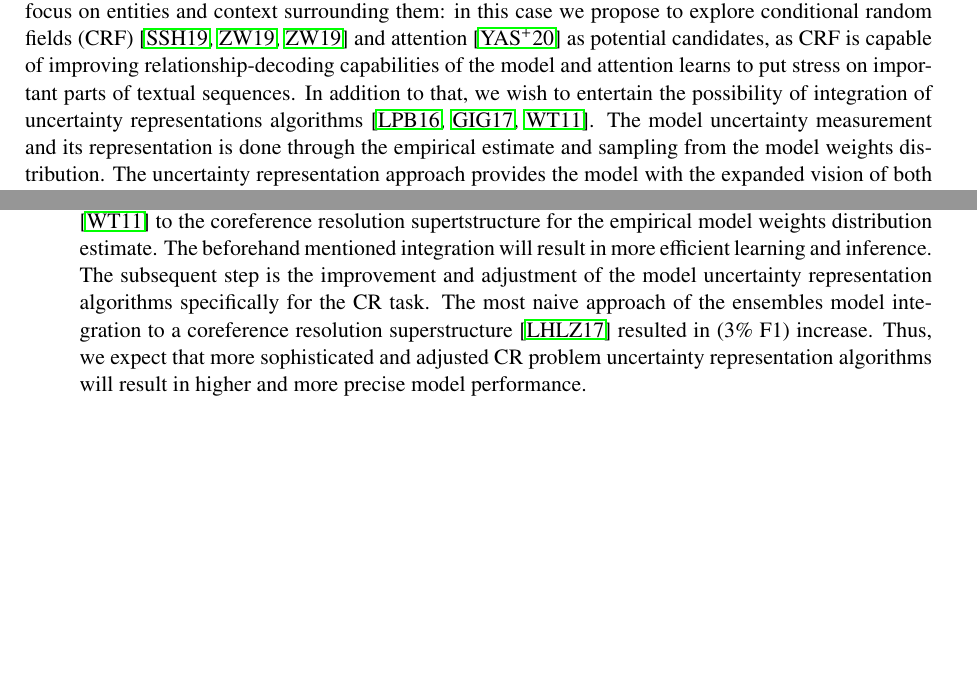
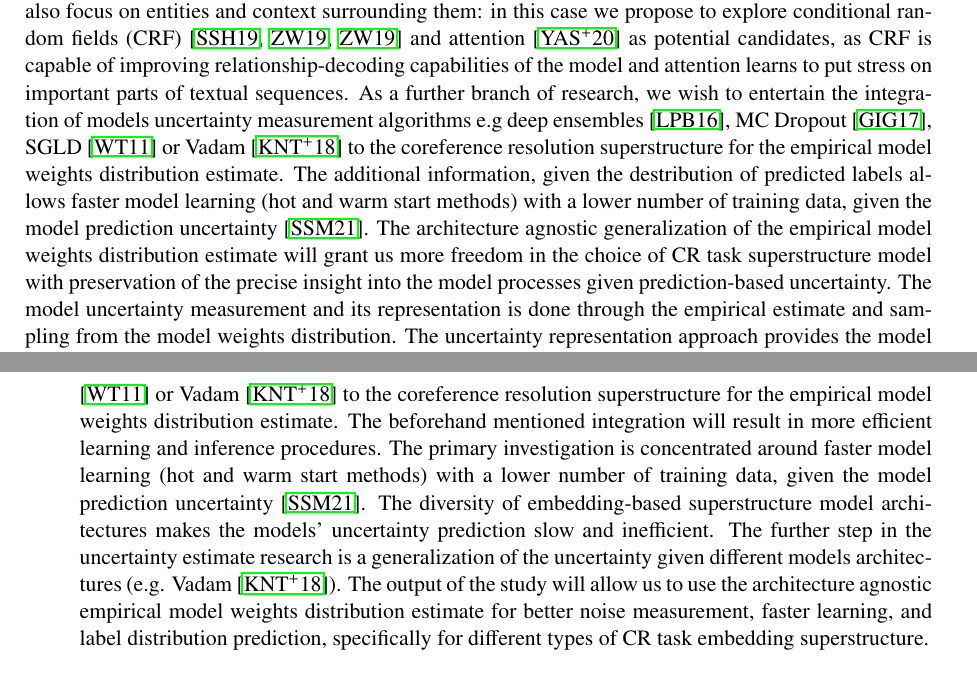
Before and after one commit to sahanmar/orchid_legacy, a LaTeX document (proposal/cz_science_foundation_proposal.tex, which reads proposal/source/main_text.tex): two parts of pages 2 and 5 of 11 before the commit and two parts of pages 2 and 6 of 11 after it, joined at a grey line, cut so that both start at the same text, the shorter picture padded with empty space. Compiled offline with pdfLaTeX.

Commit message:
add markos corrections

```diff
--- a/proposal/source/main_text.tex
+++ b/proposal/source/main_text.tex
@@ -26,7 +26,7 @@ In the scope of this work, we expect to improve the current state of the art (se
 Firstly, we believe that advancement can be achieved via the modification of the existing CR-solving model which is applied on top of vector embeddings.
 Since the model relies on scoring entity mentions and clustering them, significant changes can be brought with nonlinear dimensionality reduction, which in neural-network-based structures, can be achieved utilizing autoencoders \cite{autoencoders-Zabalza2016,autoencoders-Sahay2019}, since they may enable the model to extract meaningful de-noised relationships from the high-dimensional structure.
 In addition to that, initial tests show that advancements from the named entity recognition field may also provide us with meaningful results, as NER models also focus on entities and context surrounding them: in this case we propose to explore conditional random fields (CRF) \cite{ner-Strakova2019,ner-Zhanming2019,ner-Zhanming2019} and attention \cite{ner-Yamada2020} as potential candidates, as CRF is capable of improving relationship-decoding capabilities of the model and attention learns to put stress on important parts of textual sequences.
-In addition to that, we wish to entertain the possibility of integration of uncertainty representations algorithms \cite{lakshminarayanan2016simple, gal2017deep,welling2011bayesian}.
+As a further branch of research, we wish to entertain the integration of models uncertainty measurement algorithms e.g deep ensembles \cite{lakshminarayanan2016simple}, MC Dropout \cite{gal2017deep}, SGLD \cite{welling2011bayesian} or Vadam \cite{khan2018fast} to the coreference resolution superstructure for the empirical model weights distribution estimate. The additional information, given the destribution of predicted labels allows faster model learning (hot and warm start methods) with a lower number of training data, given the model prediction uncertainty \cite{sahan2021active}. The architecture agnostic generalization of the empirical model weights distribution estimate will grant us more freedom in the choice of CR task superstructure model with preservation of the precise insight into the model processes given prediction-based uncertainty.
 The model uncertainty measurement and its representation is done through the empirical estimate and sampling from the model weights distribution.
 The uncertainty representation approach provides the model with the expanded vision of both model learning and inference.
 The described technique has shown that such algorithms may enhance the learning process significantly \cite{ovadia2019can}.
@@ -142,7 +142,7 @@ WP3 T3.3 and T3.4  are strongly dependent on WP1 and WP2. However WP3 T3.1 can b
 \begin{description}
 	\item [T3.1 Enhancements of CR Model Decoding Capabilities (Belov)] Investigation of influence of (nonlinear) dimensionality reduction on mention clusters in an attempt to reduce the number of noisy dimensions and improve shapes of these clusters. We will experiment with autoencoders \cite{autoencoders-Zabalza2016,autoencoders-Sahay2019} to achieve a nonlinear mapping of the language-representing manifold onto a lower-dimensional de-noised space within a neural-network model. Moreover, since the models for named entity recognition (NER) also work with entity mentions, examination of superstructures designed for NER, e.g. Conditional Random Fields (CRF) \cite{ner-Strakova2019,ner-Zhanming2019} and entity-aware attention \cite{ner-Yamada2020}, applied on the coreference resolution problem will be further explored.
 
-	\item [T3.2 CR Model Generalization by Means of Uncertainty Measurement (Sahan)] Integration of the uncertainty representations algorithms e.g deep ensembles \cite{lakshminarayanan2016simple}, MC Dropout \cite{gal2017deep} or SGLD \cite{welling2011bayesian} to the coreference resolution supertstructure for the empirical model weights distribution estimate. The beforehand mentioned integration will result in more efficient learning and inference. The subsequent step is the improvement and adjustment of the model uncertainty representation algorithms specifically for the CR task. The most naive approach of the ensembles model integration to a coreference resolution superstructure \cite{cr-Lee17} resulted in (3\% F1) increase. Thus, we expect that more sophisticated and adjusted CR problem uncertainty representation algorithms will result in higher and more precise model performance.
+	\item [T3.2 CR Model Generalization by Means of Uncertainty Measurement (Sahan)] Integration of the uncertainty representations algorithms e.g deep ensembles \cite{lakshminarayanan2016simple}, MC Dropout \cite{gal2017deep}, SGLD \cite{welling2011bayesian} or Vadam \cite{khan2018fast} to the coreference resolution superstructure for the empirical model weights distribution estimate. The beforehand mentioned integration will result in more efficient learning and inference procedures. The primary investigation is concentrated around faster model learning (hot and warm start methods) with a lower number of training data, given the model prediction uncertainty \cite{sahan2021active}. The diversity of embedding-based superstructure model architectures makes the models' uncertainty prediction slow and inefficient. The further step in the uncertainty estimate research is a generalization of the uncertainty given different models architectures (e.g. Vadam \cite{khan2018fast}). The output of the study will allow us to use the architecture agnostic empirical model weights distribution estimate for better noise measurement, faster learning, and label distribution prediction, specifically for different types of CR task embedding superstructure.
 
 	\item [T3.3 Upgrade of the CR Model with Multilingualism (Belov, Sahan)] Generalization to multilingual CR superstructure via usage of multilingual NLU models will allow us to evaluate (retrain and test) the CR superstructure from WP1 on the data from WP2 both for base state-of-the-art models and improved models with potentially a more efficient architecture and the uncertainty representation algorithms. The environment prepared in WP1 will enable us to retrain and to get the results consistently and in faster timelines.
 
```
Also changed, not shown: proposal/references/Uncertainty.bib (+9 -0 lines).
